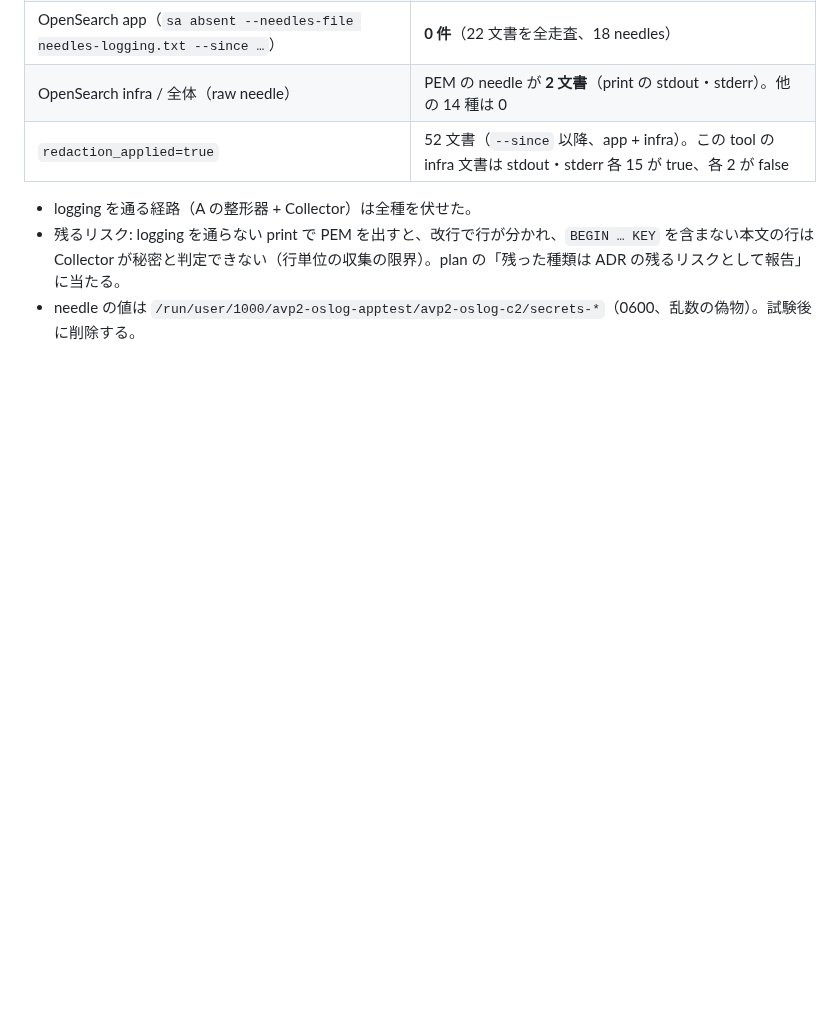
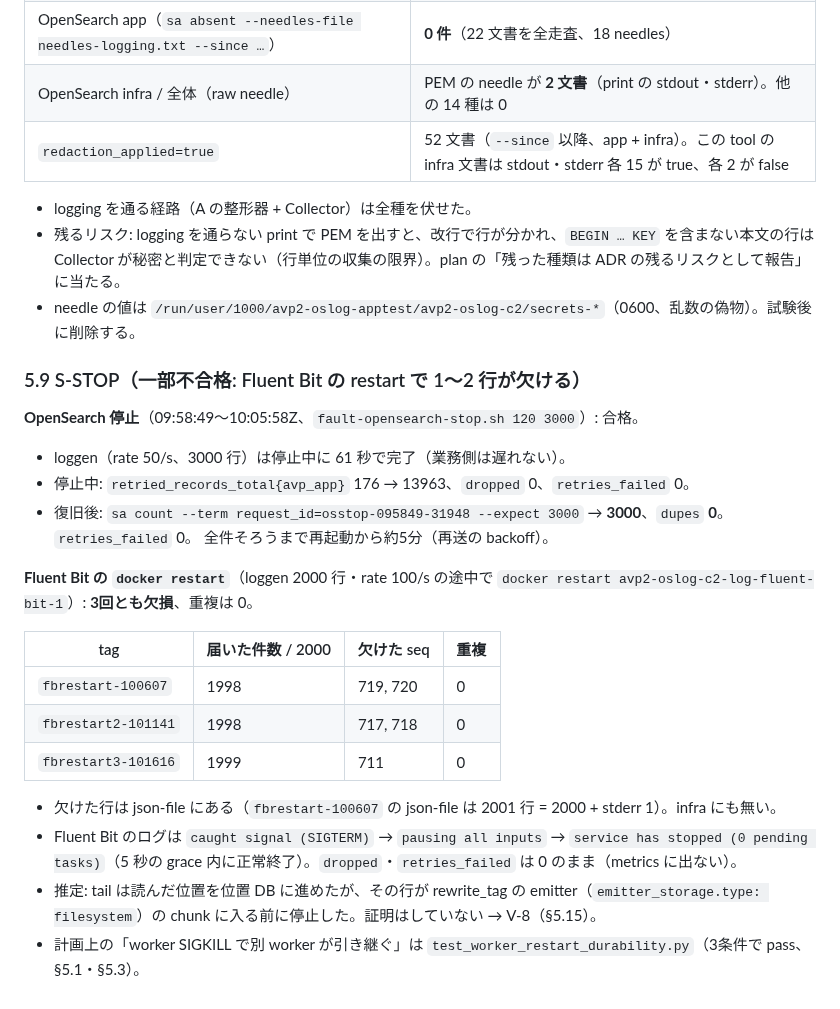
Before and after one commit to amnysk/ai-video-platform-v2, a Markdown page: docs/observability/verification-results.md, the part around the change. GitHub-like rendering; blank space fills up the shorter version.

Commit message:
docs(logging): record the final-version S-STOP result (Fluent Bit restart drops 1-2 lines)
Co-Authored-By: Claude Opus 5.5 <noreply@anthropic.com>

```diff
--- a/docs/observability/verification-results.md
+++ b/docs/observability/verification-results.md
@@ -492,3 +492,28 @@ logging 経由と `--raw`（print、stdout・stderr）の両方で出した。
 - 残るリスク: logging を通らない print で PEM を出すと、改行で行が分かれ、`BEGIN … KEY` を含まない本文の行は
   Collector が秘密と判定できない（行単位の収集の限界）。plan の「残った種類は ADR の残るリスクとして報告」に当たる。
 - needle の値は `/run/user/1000/avp2-oslog-apptest/avp2-oslog-c2/secrets-*`（0600、乱数の偽物）。試験後に削除する。
+
+### 5.9 S-STOP（一部不合格: Fluent Bit の restart で 1〜2 行が欠ける）
+
+**OpenSearch 停止**（09:58:49〜10:05:58Z、`fault-opensearch-stop.sh 120 3000`）: 合格。
+
+- loggen（rate 50/s、3000 行）は停止中に 61 秒で完了（業務側は遅れない）。
+- 停止中: `retried_records_total{avp_app}` 176 → 13963、`dropped` 0、`retries_failed` 0。
+- 復旧後: `sa count --term request_id=osstop-095849-31948 --expect 3000` → **3000**、`dupes` **0**。`retries_failed` 0。
+  全件そろうまで再起動から約5分（再送の backoff）。
+
+**Fluent Bit の `docker restart`**（loggen 2000 行・rate 100/s の途中で `docker restart avp2-oslog-c2-log-fluent-bit-1`）:
+**3回とも欠損**、重複は 0。
+
+| tag | 届いた件数 / 2000 | 欠けた seq | 重複 |
+|---|---|---|---|
+| `fbrestart-100607` | 1998 | 719, 720 | 0 |
+| `fbrestart2-101141` | 1998 | 717, 718 | 0 |
+| `fbrestart3-101616` | 1999 | 711 | 0 |
+
+- 欠けた行は json-file にある（`fbrestart-100607` の json-file は 2001 行 = 2000 + stderr 1）。infra にも無い。
+- Fluent Bit のログは `caught signal (SIGTERM)` → `pausing all inputs` → `service has stopped (0 pending tasks)`（5 秒の
+  grace 内に正常終了）。`dropped`・`retries_failed` は 0 のまま（metrics に出ない）。
+- 推定: tail は読んだ位置を位置 DB に進めたが、その行が rewrite_tag の emitter（`emitter_storage.type: filesystem`）の
+  chunk に入る前に停止した。証明はしていない → V-8（§5.15）。
+- 計画上の「worker SIGKILL で別 worker が引き継ぐ」は `test_worker_restart_durability.py`（3条件で pass、§5.1・§5.3）。
```
